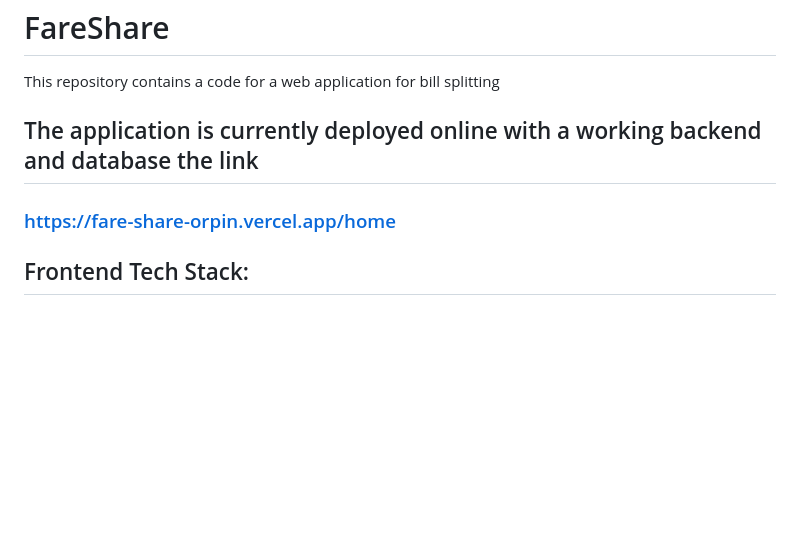
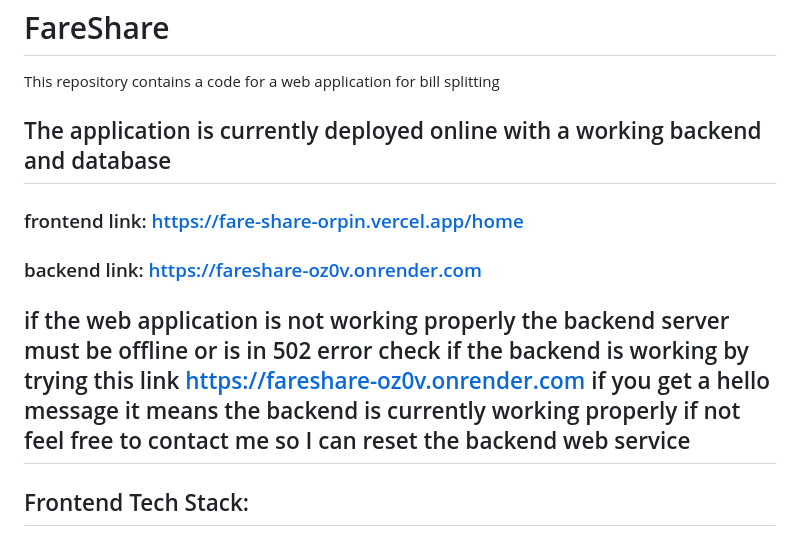
Before and after one commit to amtw123456/FareShare, a Markdown page: README.md, the part around the change. Rendered like a GitHub page; blank space fills up the shorter version.

Commit message:
chore: added backend link on README.md

```diff
--- a/README.md
+++ b/README.md
@@ -1,8 +1,11 @@
 # FareShare
 This repository contains a code for a web application for bill splitting
 
-## The application is currently deployed online with a working backend and database the link
-### https://fare-share-orpin.vercel.app/home
+## The application is currently deployed online with a working backend and database
+### frontend link: https://fare-share-orpin.vercel.app/home
+### backend link: https://fareshare-oz0v.onrender.com
+
+## if the web application is not working properly the backend server must be offline or is in 502 error check if the backend is working by trying this link https://fareshare-oz0v.onrender.com if you get a hello message it means the backend is currently working properly if not feel free to contact me so I can reset the backend web service
 
 ## Frontend Tech Stack:
 ### Next.js, NextUI, Tailwind (Deployed on Vercel)
```
